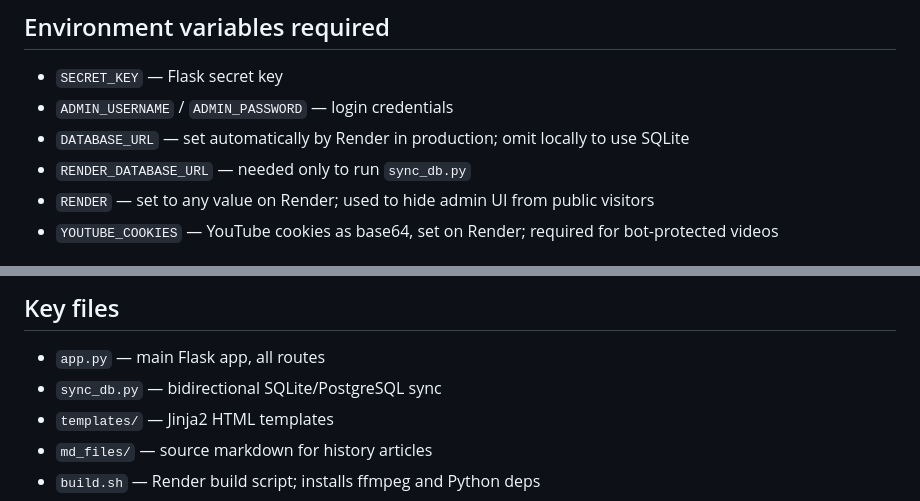
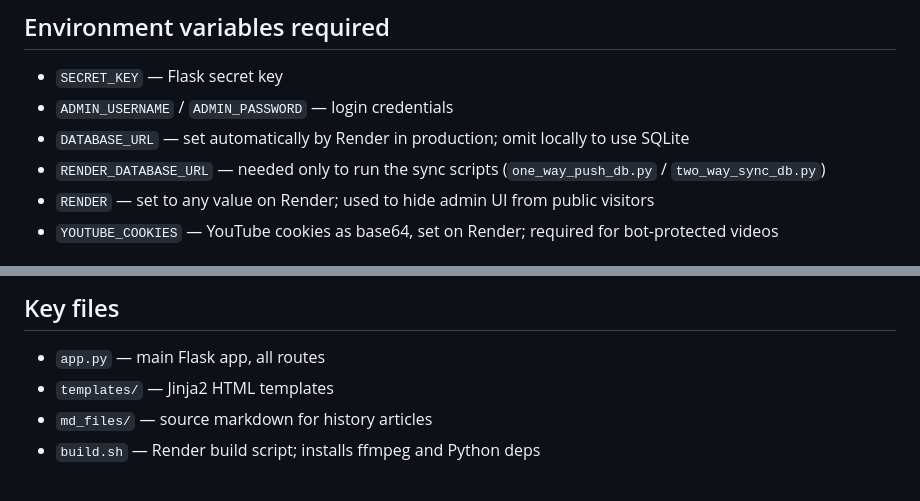
Before and after one commit to kp321-user/KP-Homepage, a Markdown page: CLAUDE.md, 2 parts joined by grey strips. Drawn GitHub-style.

Commit message:
remove stale sync_db.py reference from CLAUDE.md
Co-Authored-By: Claude Sonnet 4.6 <noreply@anthropic.com>

```diff
--- a/CLAUDE.md
+++ b/CLAUDE.md
@@ -18,7 +18,7 @@ Runs in debug mode on http://127.0.0.1:5000
 - `SECRET_KEY` — Flask secret key
 - `ADMIN_USERNAME` / `ADMIN_PASSWORD` — login credentials
 - `DATABASE_URL` — set automatically by Render in production; omit locally to use SQLite
-- `RENDER_DATABASE_URL` — needed only to run `sync_db.py`
+- `RENDER_DATABASE_URL` — needed only to run the sync scripts (`one_way_push_db.py` / `two_way_sync_db.py`)
 - `RENDER` — set to any value on Render; used to hide admin UI from public visitors
 - `YOUTUBE_COOKIES` — YouTube cookies as base64, set on Render; required for bot-protected videos
 
@@ -44,7 +44,6 @@ Render auto-deploys from `main` branch on GitHub push. Build command in Render d
 
 ## Key files
 - `app.py` — main Flask app, all routes
-- `sync_db.py` — bidirectional SQLite/PostgreSQL sync
 - `templates/` — Jinja2 HTML templates
 - `md_files/` — source markdown for history articles
 - `build.sh` — Render build script; installs ffmpeg and Python deps
```
